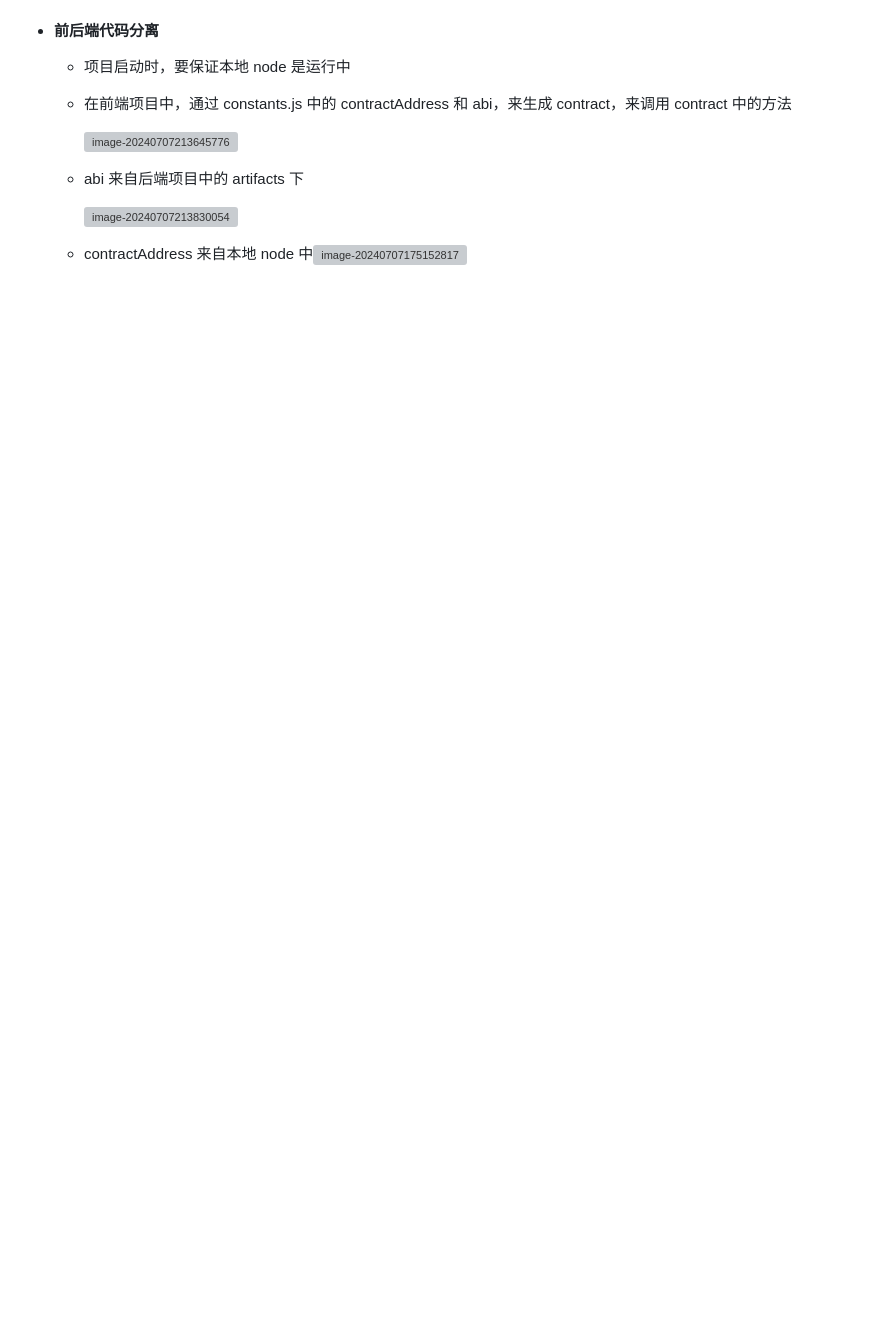
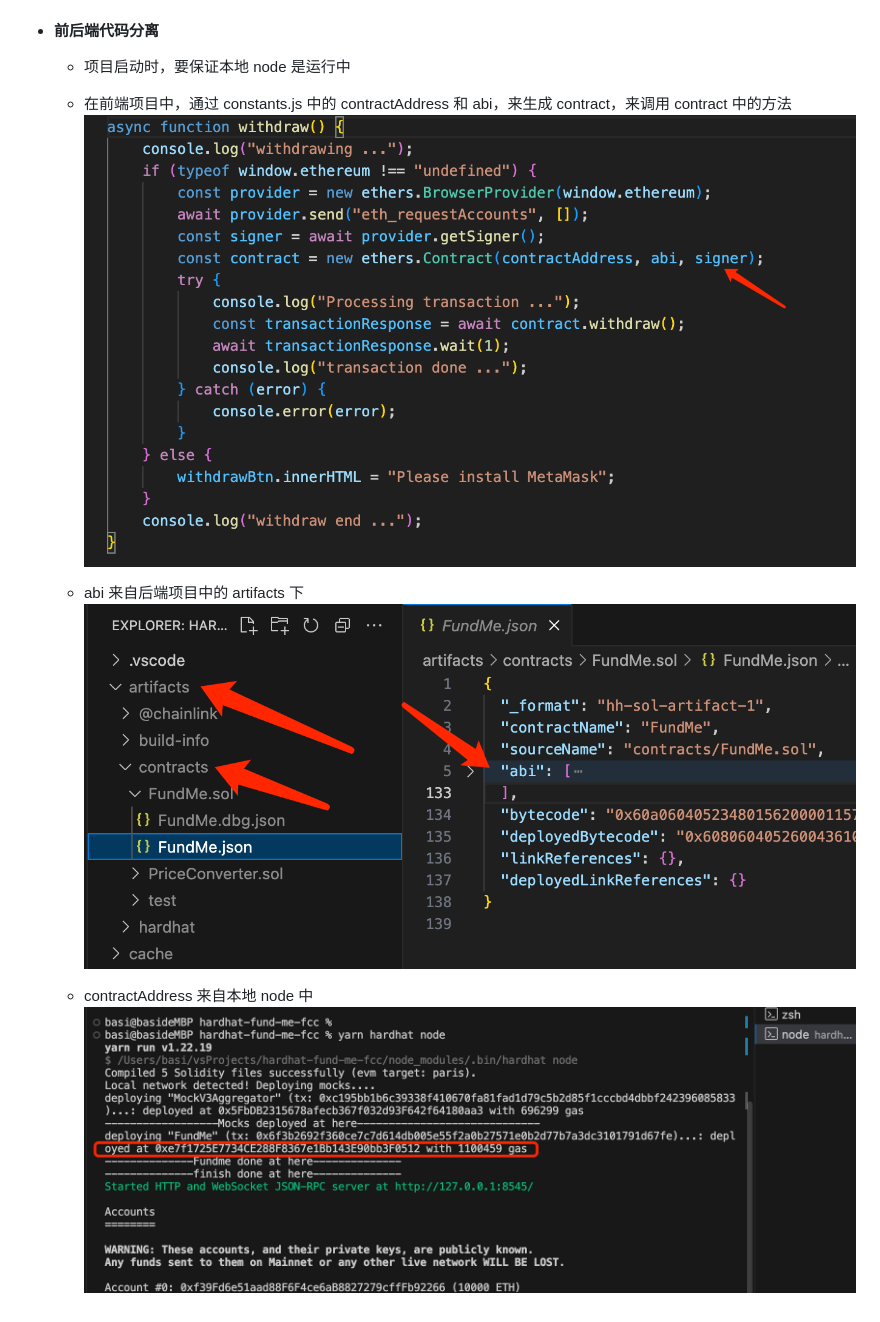
Before and after one commit to ggbondoh/html-fund-me-ggbond, a Markdown page: README.md, the part around the change printed below. Rendered like a GitHub page; pictures changed too: abi.png (added), address.png (added), image-20240707213645776.png (added); blank space fills up the shorter version; grey boxes are pictures that could not be loaded.

Commit message:
启动流程

```diff
--- a/README.md
+++ b/README.md
@@ -11,11 +11,10 @@
     -   项目启动时，要保证本地 node 是运行中
 
     -   在前端项目中，通过 constants.js 中的 contractAddress 和 abi，来生成 contract，来调用 contract 中的方法
-
-        <img src="/Users/basi/Library/Application Support/typora-user-images/image-20240707213645776.png" alt="image-20240707213645776" style="zoom:50%;" />
+        ![alt text](image-20240707213645776.png)
 
     -   abi 来自后端项目中的 artifacts 下
+        ![alt text](abi.png)
 
-        <img src="/Users/basi/Library/Application Support/typora-user-images/image-20240707213830054.png" alt="image-20240707213830054" style="zoom:50%;" />
-
-    -   contractAddress 来自本地 node 中<img src="/Users/basi/Library/Application Support/typora-user-images/image-20240707175152817.png" alt="image-20240707175152817" style="zoom:50%;" />
+    -   contractAddress 来自本地 node 中
+        ![alt text](address.png)
```
Also changed, not shown: other parts of README.md (+1 -1 lines).
